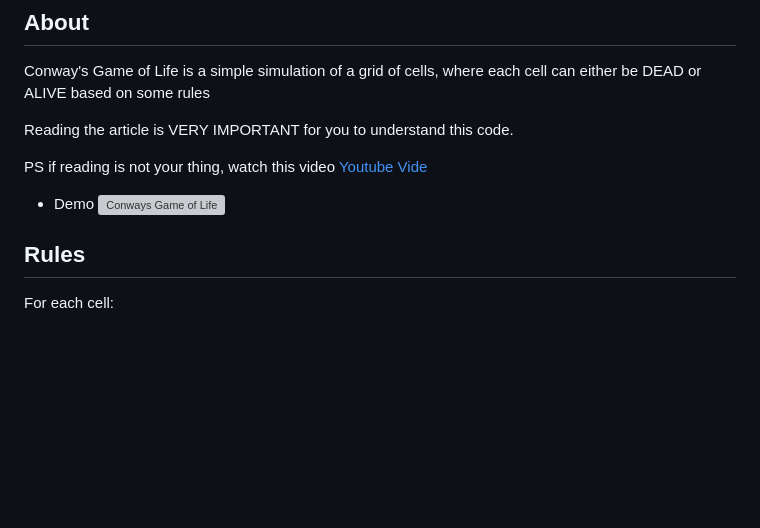
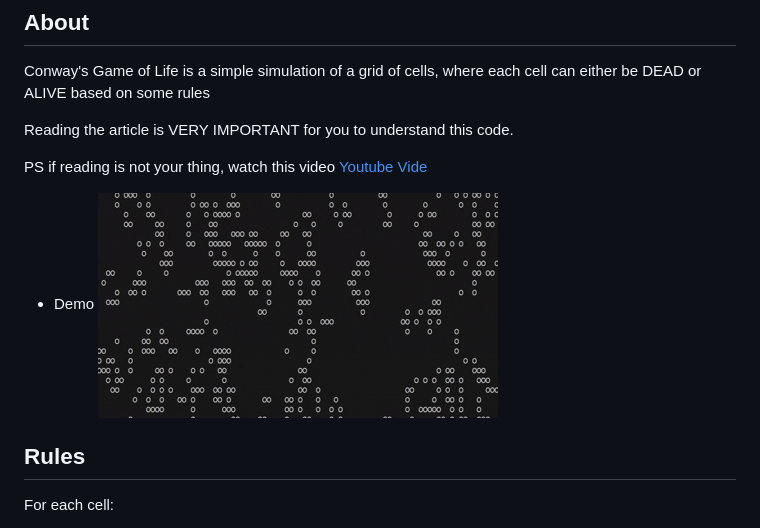
Before and after one commit to TejasKayande/BridgeCourse-PythonLogicBuilding, a Markdown page: GameOfLife/README.md, the part around the change. GitHub-like rendering; pictures changed too: GameOfLife/docs/demo_gif.gif (added); blank space fills up the shorter version; grey boxes are pictures that could not be loaded.

Commit message:
Convert gif .mp4 to .gif

```diff
--- a/GameOfLife/README.md
+++ b/GameOfLife/README.md
@@ -15,7 +15,7 @@ if reading is not your thing, watch this video
 [Youtube Vide](https://www.youtube.com/watch?v=ouipbDkwHWA)
 
 * Demo
-![Conways Game of Life](./docs/demo_gif.mp4)
+![Conways Game of Life](./docs/demo_gif.gif)
 
 ## Rules
 
```
Also changed, not shown: 1 other file.
